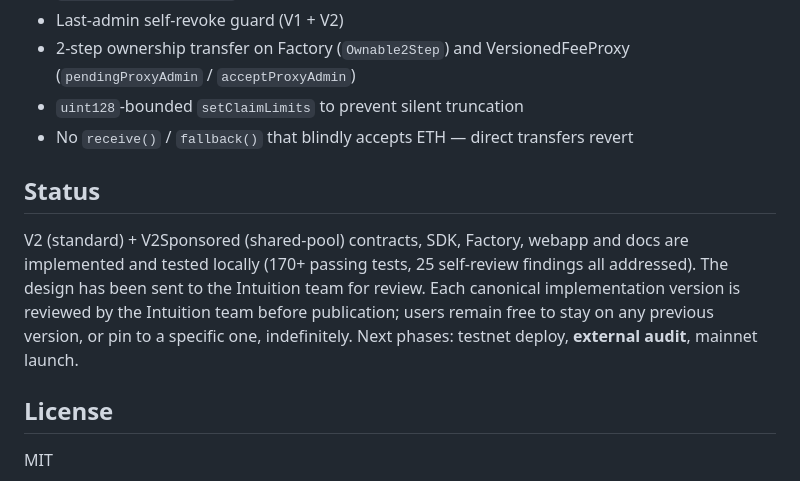
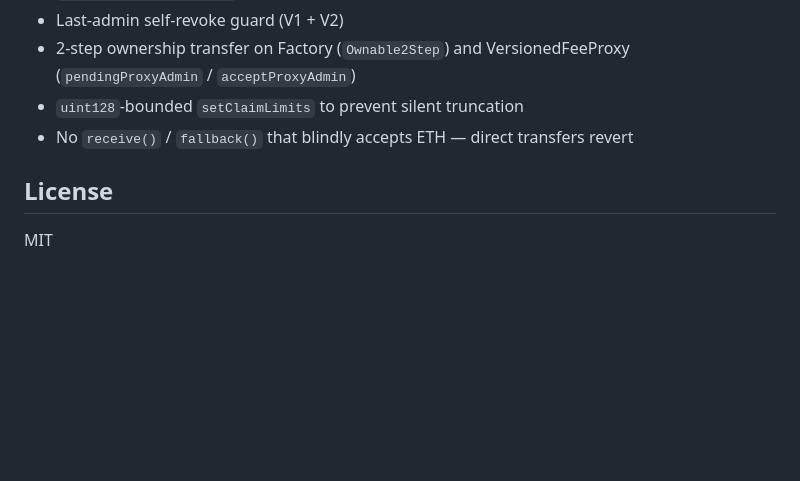
Before and after one commit to Wieedze/Intuition-Fee-Proxy-Template, a Markdown page: README.md, the part around the change. Rendered like a GitHub page; blank space fills up the shorter version.

```diff
--- a/README.md
+++ b/README.md
@@ -128,10 +128,6 @@ What has been done is **two internal security-review passes** (self-review guide
 - `uint128`-bounded `setClaimLimits` to prevent silent truncation
 - No `receive()` / `fallback()` that blindly accepts ETH — direct transfers revert
 
-## Status
-
-V2 (standard) + V2Sponsored (shared-pool) contracts, SDK, Factory, webapp and docs are implemented and tested locally (170+ passing tests, 25 self-review findings all addressed). The design has been sent to the Intuition team for review. Each canonical implementation version is reviewed by the Intuition team before publication; users remain free to stay on any previous version, or pin to a specific one, indefinitely. Next phases: testnet deploy, **external audit**, mainnet launch.
-
 ## License
 
 MIT
```
